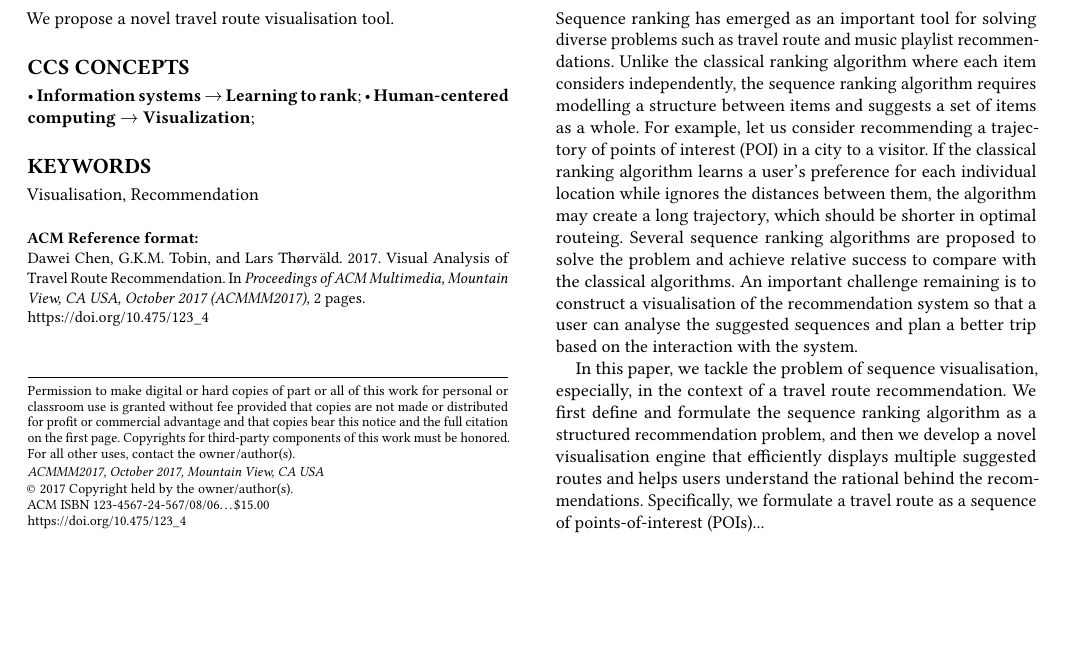
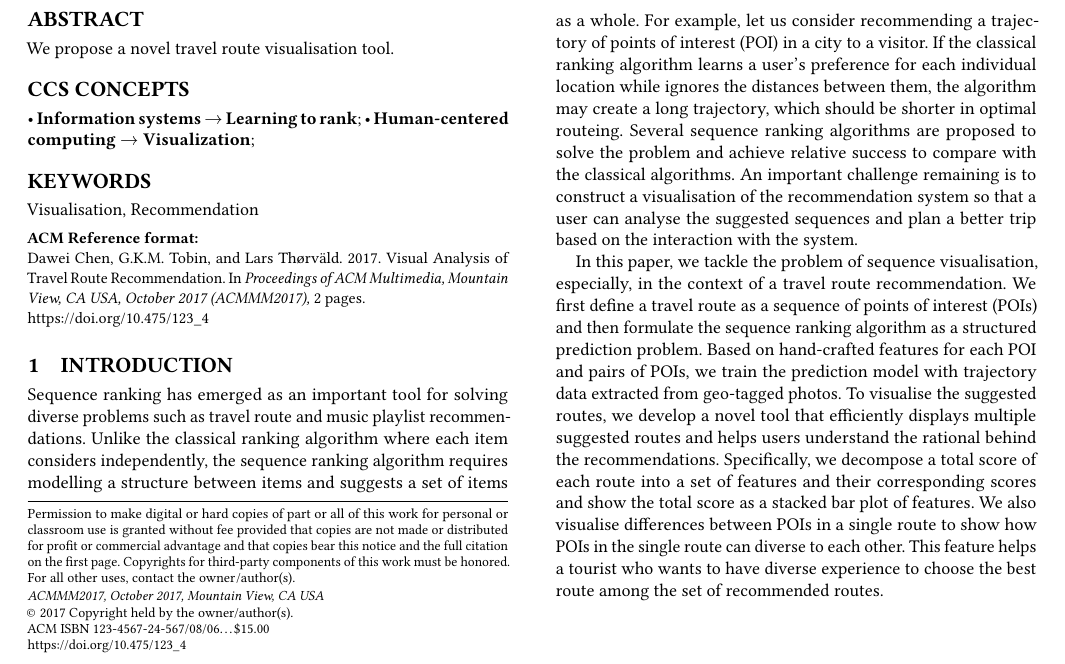
Before and after one commit to imanavaz/Path_Vis, a LaTeX paper (acmmm2017/acmmm2017.tex): part of page 1 of 2, cut so that both start at the same text, the shorter picture padded with empty space. Compiled offline with pdfLaTeX.

Commit message:
update intro.

```diff
--- a/acmmm2017/acmmm2017.tex
+++ b/acmmm2017/acmmm2017.tex
@@ -124,7 +124,7 @@ We propose a novel travel route visualisation tool.
 Sequence ranking has emerged as an important tool for solving diverse problems such as travel route and music playlist recommendations. Unlike the classical ranking algorithm where each item considers independently, the sequence ranking algorithm requires modelling a structure between items and suggests a set of items as a whole. For example, let us consider recommending a trajectory of points of interest (POI) in a city to a visitor. If the classical ranking algorithm learns a user's preference for each individual location while ignores the distances between them, the algorithm may create a long trajectory, which should be shorter in optimal routeing. Several sequence ranking algorithms are proposed to solve the problem and achieve relative success to compare with the classical algorithms. An important challenge remaining is to construct a visualisation of the recommendation system so that a user can analyse the suggested sequences and plan a better trip based on the interaction with the system.
 
 %approach
-In this paper, we tackle the problem of sequence visualisation, especially, in the context of a travel route recommendation. We first define and formulate the sequence ranking algorithm as a structured recommendation problem, and then we develop a novel visualisation engine that efficiently displays multiple suggested routes and helps users understand the rational behind the recommendations. Specifically, we formulate a travel route as a sequence of points-of-interest (POIs)...
+In this paper, we tackle the problem of sequence visualisation, especially, in the context of a travel route recommendation. We first define a travel route as a sequence of points of interest (POIs) and then formulate the sequence ranking algorithm as a structured prediction problem. Based on hand-crafted features for each POI and pairs of POIs, we train the prediction model with trajectory data extracted from geo-tagged photos. To visualise the suggested routes, we develop a novel tool that efficiently displays multiple suggested routes and helps users understand the rational behind the recommendations. Specifically, we decompose a total score of each route into a set of features and their corresponding scores and show the total score as a stacked bar plot of features. We also visualise differences between POIs in a single route to show how POIs in the single route can diverse to each other. This feature helps a tourist who wants to have diverse experience to choose the best route among the set of recommended routes.
 
 \section{Structured Prediction}
 % don't need very details of the algorithm
```
Also changed, not shown: acmmm2017/acmmm2017.pdf, acmmm2017/figure/sample_map.png, acmmm2017/acmmm2017.tex (2 more changed lines).
